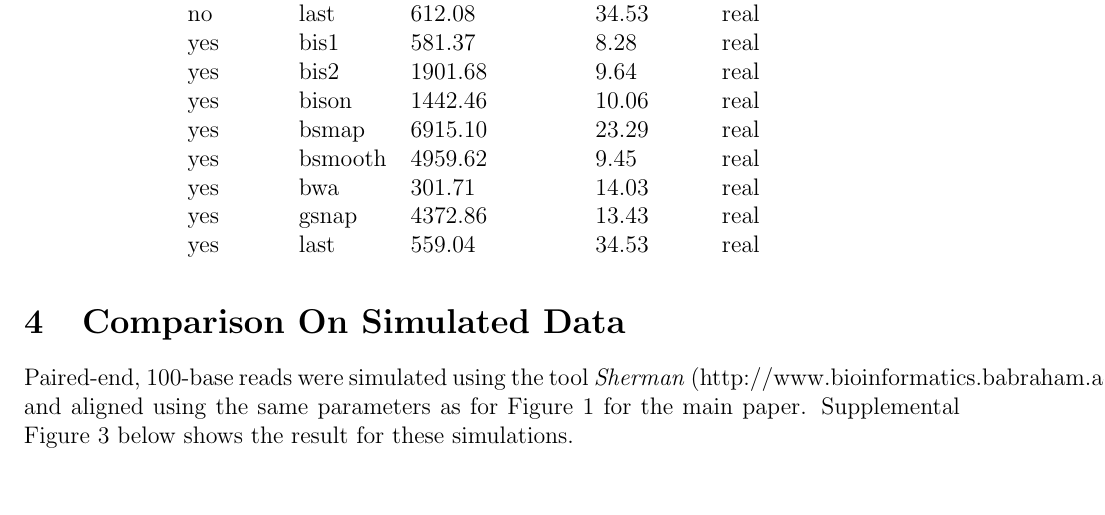
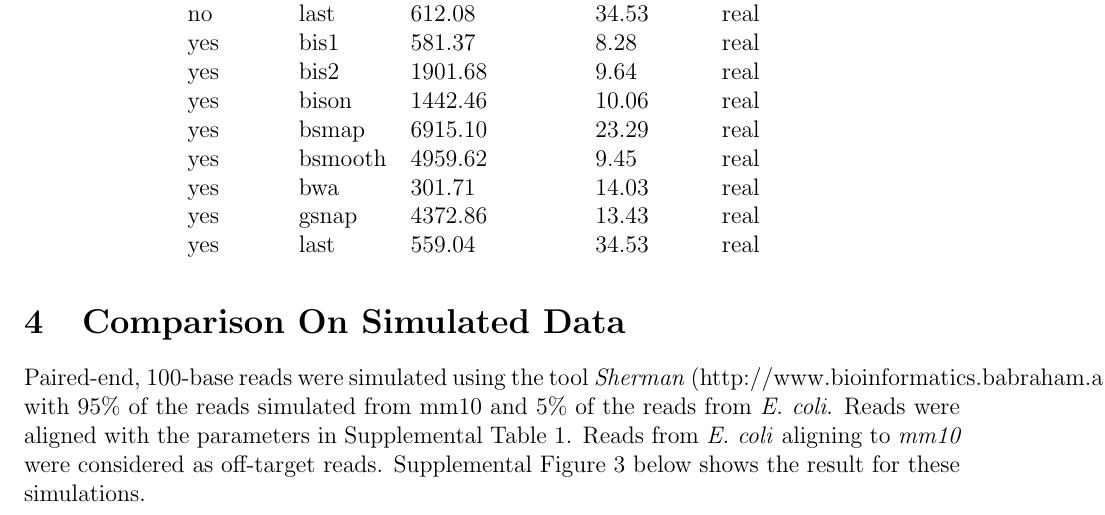
Before and after one commit to brentp/bwa-meth, a LaTeX document (paper/supplement.tex): part of page 5 of 10, cut so that both start at the same text. Compiled offline with pdfLaTeX.

Commit message:
update sim info

```diff
--- a/paper/supplement.tex
+++ b/paper/supplement.tex
@@ -149,8 +149,9 @@ yes &    last & 559.04 & 34.53 & real \\
 \end{table}
 
 \section{Comparison On Simulated Data}
-Paired-end, 100-base reads were simulated using the tool \emph{Sherman} (http://www.bioinformatics.babraham.ac.uk/projects/sherman/) and aligned using the
-same parameters as for Figure 1 for the main paper.
+Paired-end, 100-base reads were simulated using the tool \emph{Sherman} (http://www.bioinformatics.babraham.ac.uk/projects/sherman/) with 95\% of the reads simulated from mm10 and 5\% of the reads from \emph{E. coli}.
+Reads were aligned with the parameters in Supplemental Table 1. Reads from \emph{E. coli} aligning to \emph{mm10}
+were considered as off-target reads.
 Supplemental Figure 3 below shows the result for these simulations.
 
 
```
